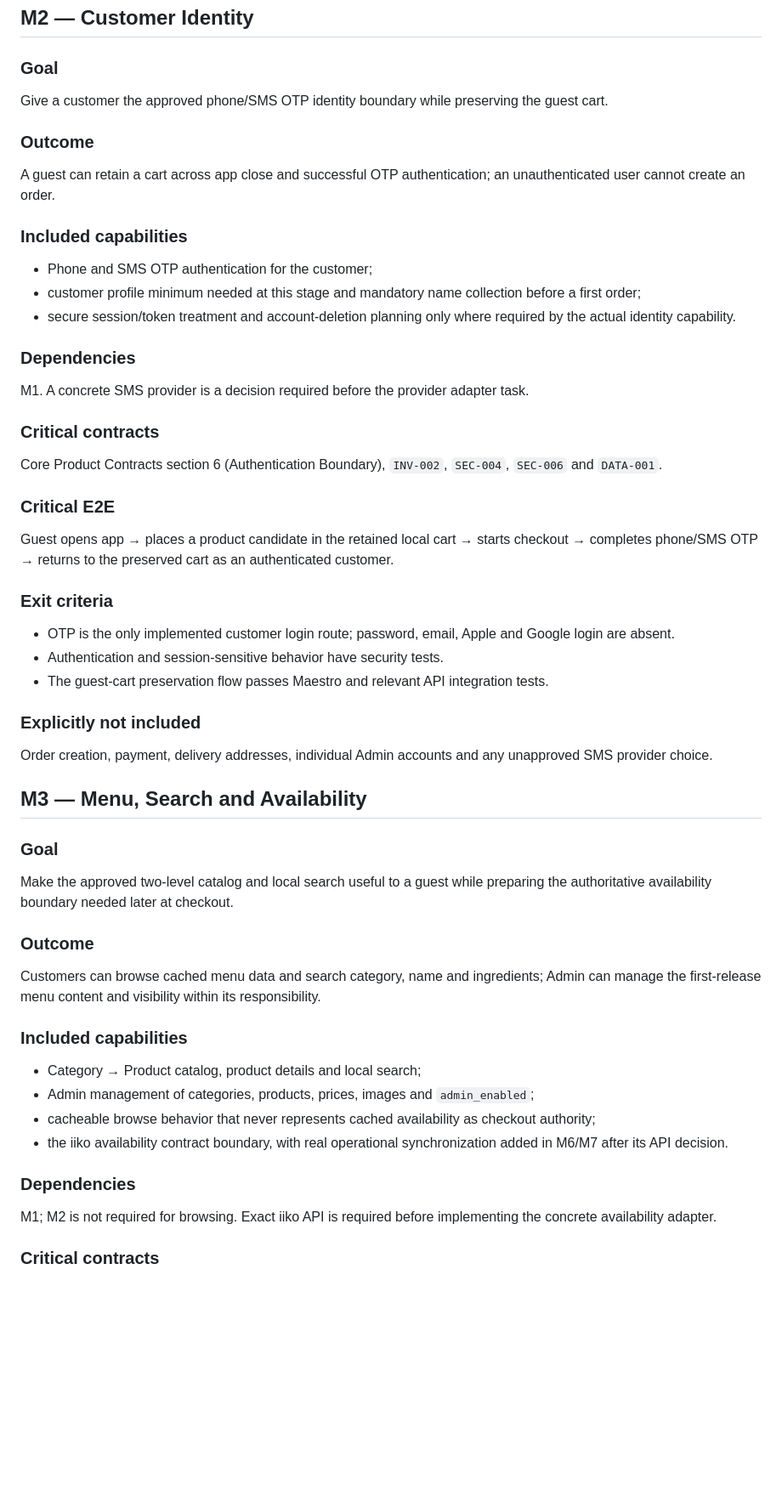
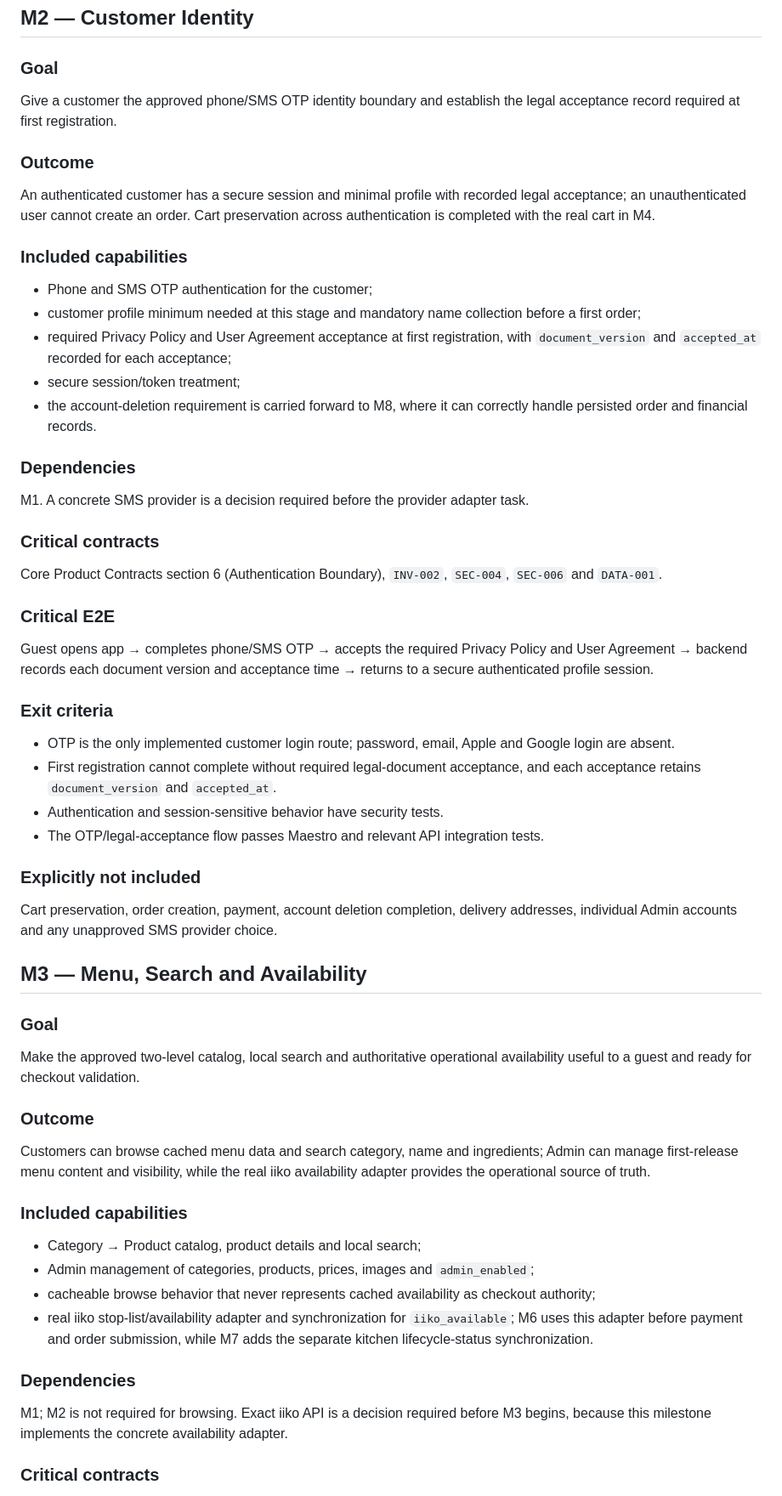
Before and after one commit to RotmanSells/vse-pro-zhar-mobile, a Markdown page: docs/product/roadmap.md, the part around one of its changes. Shown at 85% size. Drawn GitHub-style; blank space fills up the shorter version.

Commit message:
Clarify VPZH-004 milestone dependencies

```diff
--- a/docs/product/roadmap.md
+++ b/docs/product/roadmap.md
@@ -187,21 +187,25 @@ and a production-release claim.
 
 ### Goal
 
-Give a customer the approved phone/SMS OTP identity boundary while preserving the
-guest cart.
+Give a customer the approved phone/SMS OTP identity boundary and establish the legal
+acceptance record required at first registration.
 
 ### Outcome
 
-A guest can retain a cart across app close and successful OTP authentication; an
-unauthenticated user cannot create an order.
+An authenticated customer has a secure session and minimal profile with recorded legal
+acceptance; an unauthenticated user cannot create an order. Cart preservation across
+authentication is completed with the real cart in M4.
 
 ### Included capabilities
 
 - Phone and SMS OTP authentication for the customer;
 - customer profile minimum needed at this stage and mandatory name collection before
   a first order;
-- secure session/token treatment and account-deletion planning only where required by
-  the actual identity capability.
+- required Privacy Policy and User Agreement acceptance at first registration, with
+  `document_version` and `accepted_at` recorded for each acceptance;
+- secure session/token treatment;
+- the account-deletion requirement is carried forward to M8, where it can correctly
+  handle persisted order and financial records.
 
 ### Dependencies
 
@@ -215,34 +219,37 @@ Core Product Contracts section 6 (Authentication Boundary), `INV-002`, `SEC-004`
 ### Critical E2E
 
 Guest opens app
-→ places a product candidate in the retained local cart
-→ starts checkout
 → completes phone/SMS OTP
-→ returns to the preserved cart as an authenticated customer.
+→ accepts the required Privacy Policy and User Agreement
+→ backend records each document version and acceptance time
+→ returns to a secure authenticated profile session.
 
 ### Exit criteria
 
 - OTP is the only implemented customer login route; password, email, Apple and Google
   login are absent.
+- First registration cannot complete without required legal-document acceptance, and
+  each acceptance retains `document_version` and `accepted_at`.
 - Authentication and session-sensitive behavior have security tests.
-- The guest-cart preservation flow passes Maestro and relevant API integration tests.
+- The OTP/legal-acceptance flow passes Maestro and relevant API integration tests.
 
 ### Explicitly not included
 
-Order creation, payment, delivery addresses, individual Admin accounts and any
-unapproved SMS provider choice.
+Cart preservation, order creation, payment, account deletion completion, delivery
+addresses, individual Admin accounts and any unapproved SMS provider choice.
 
 ## M3 — Menu, Search and Availability
 
 ### Goal
 
-Make the approved two-level catalog and local search useful to a guest while preparing
-the authoritative availability boundary needed later at checkout.
+Make the approved two-level catalog, local search and authoritative operational
+availability useful to a guest and ready for checkout validation.
 
 ### Outcome
 
 Customers can browse cached menu data and search category, name and ingredients; Admin
-can manage the first-release menu content and visibility within its responsibility.
+can manage first-release menu content and visibility, while the real iiko availability
+adapter provides the operational source of truth.
 
 ### Included capabilities
 
@@ -250,13 +257,14 @@ can manage the first-release menu content and visibility within its responsibili
 - Admin management of categories, products, prices, images and `admin_enabled`;
 - cacheable browse behavior that never represents cached availability as checkout
   authority;
-- the iiko availability contract boundary, with real operational synchronization added
-  in M6/M7 after its API decision.
+- real iiko stop-list/availability adapter and synchronization for
+  `iiko_available`; M6 uses this adapter before payment and order submission, while M7
+  adds the separate kitchen lifecycle-status synchronization.
 
 ### Dependencies
 
-M1; M2 is not required for browsing. Exact iiko API is required before implementing
-the concrete availability adapter.
+M1; M2 is not required for browsing. Exact iiko API is a decision required before M3
+begins, because this milestone implements the concrete availability adapter.
 
 ### Critical contracts
 
```
Also changed, not shown: other parts of docs/product/roadmap.md (+32 -9 lines).
